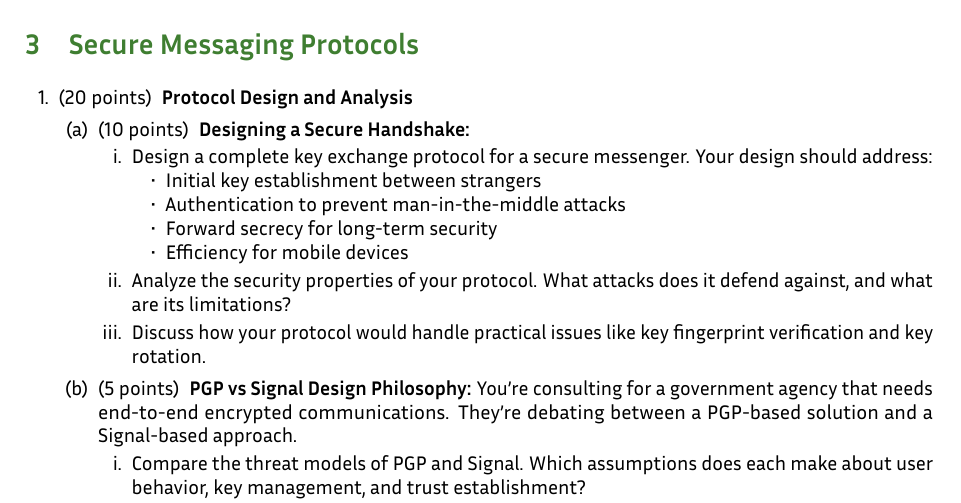
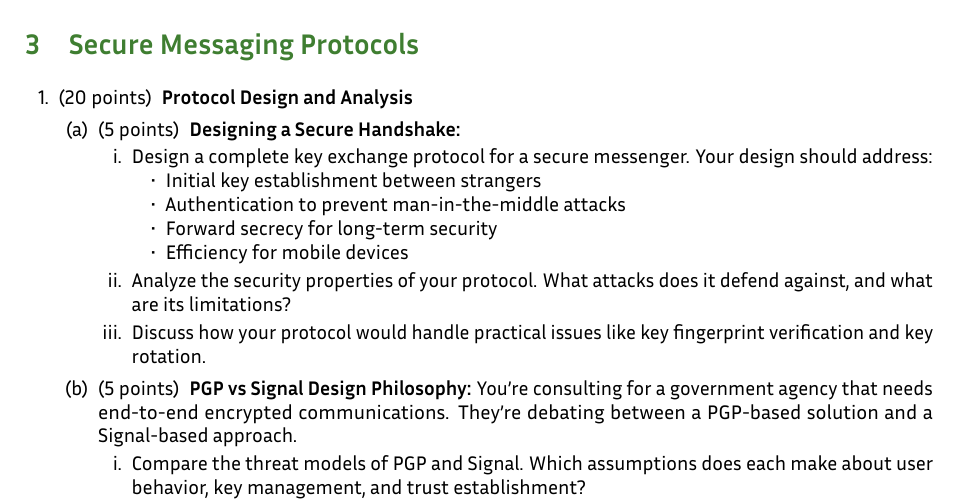
Before and after one commit to nadimkobeissi/appliedcryptography, a LaTeX problem sheet (problem-set/problem-set-4.tex): part of page 3 of 5, cut so that both start at the same text. Compiled offline with LuaLaTeX; a missing font is replaced by an installed copy or a similar font.

Commit message:
Problem Set 4: Fix typo

```diff
--- a/problem-set/problem-set-4.tex
+++ b/problem-set/problem-set-4.tex
@@ -99,7 +99,7 @@
 
 	\begin{parts}
 
-		\part[10] \textbf{Designing a Secure Handshake:}
+		\part[5] \textbf{Designing a Secure Handshake:}
 		\begin{subparts}
 			\subpart Design a complete key exchange protocol for a secure messenger. Your design should address:
 			\begin{itemize}
```
